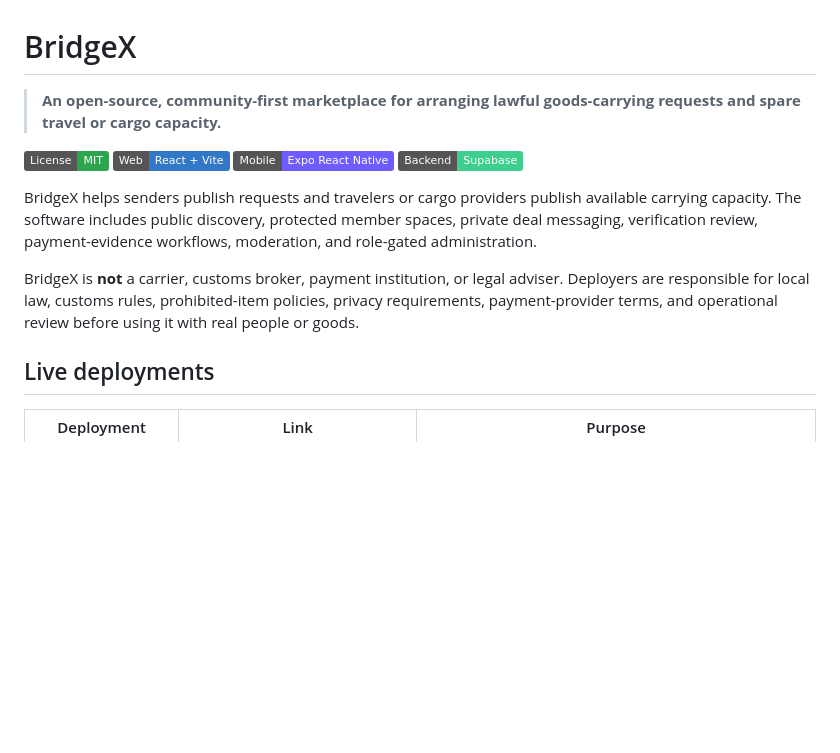
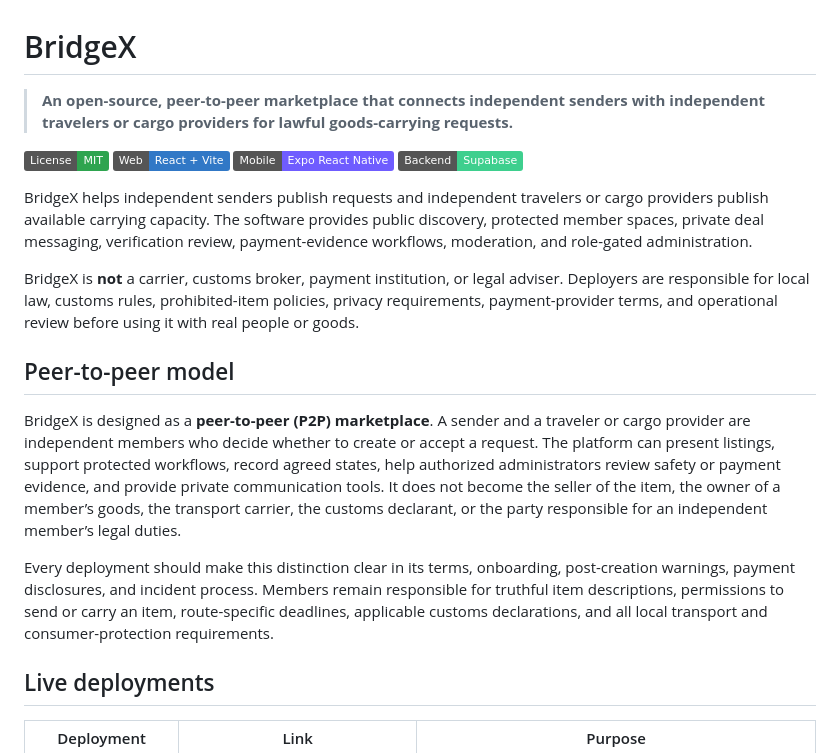
Before and after one commit to abdullahbinfahad/BridgeX, a Markdown page: README.md, the part around the change. GitHub-like rendering; badges without logos; blank space fills up the shorter version.

Commit message:
docs: clarify peer to peer marketplace model

```diff
--- a/README.md
+++ b/README.md
@@ -1,15 +1,21 @@
 # BridgeX
 
-> **An open-source, community-first marketplace for arranging lawful goods-carrying requests and spare travel or cargo capacity.**
+> **An open-source, peer-to-peer marketplace that connects independent senders with independent travelers or cargo providers for lawful goods-carrying requests.**
 
 [![License: MIT](https://img.shields.io/badge/License-MIT-2ea44f.svg)](./LICENSE)
 [![Web](https://img.shields.io/badge/Web-React%20%2B%20Vite-3178c6.svg)](./apps/web)
 [![Mobile](https://img.shields.io/badge/Mobile-Expo%20React%20Native-6f5cff.svg)](./apps/mobile)
 [![Backend](https://img.shields.io/badge/Backend-Supabase-3ecf8e.svg)](./supabase)
 
-BridgeX helps senders publish requests and travelers or cargo providers publish available carrying capacity. The software includes public discovery, protected member spaces, private deal messaging, verification review, payment-evidence workflows, moderation, and role-gated administration.
+BridgeX helps independent senders publish requests and independent travelers or cargo providers publish available carrying capacity. The software provides public discovery, protected member spaces, private deal messaging, verification review, payment-evidence workflows, moderation, and role-gated administration.
 
 BridgeX is **not** a carrier, customs broker, payment institution, or legal adviser. Deployers are responsible for local law, customs rules, prohibited-item policies, privacy requirements, payment-provider terms, and operational review before using it with real people or goods.
+
+## Peer-to-peer model
+
+BridgeX is designed as a **peer-to-peer (P2P) marketplace**. A sender and a traveler or cargo provider are independent members who decide whether to create or accept a request. The platform can present listings, support protected workflows, record agreed states, help authorized administrators review safety or payment evidence, and provide private communication tools. It does not become the seller of the item, the owner of a member’s goods, the transport carrier, the customs declarant, or the party responsible for an independent member’s legal duties.
+
+Every deployment should make this distinction clear in its terms, onboarding, post-creation warnings, payment disclosures, and incident process. Members remain responsible for truthful item descriptions, permissions to send or carry an item, route-specific deadlines, applicable customs declarations, and all local transport and consumer-protection requirements.
 
 ## Live deployments
 
```
Also changed, not shown: apps/web/todo.md (+1 -0 lines).
